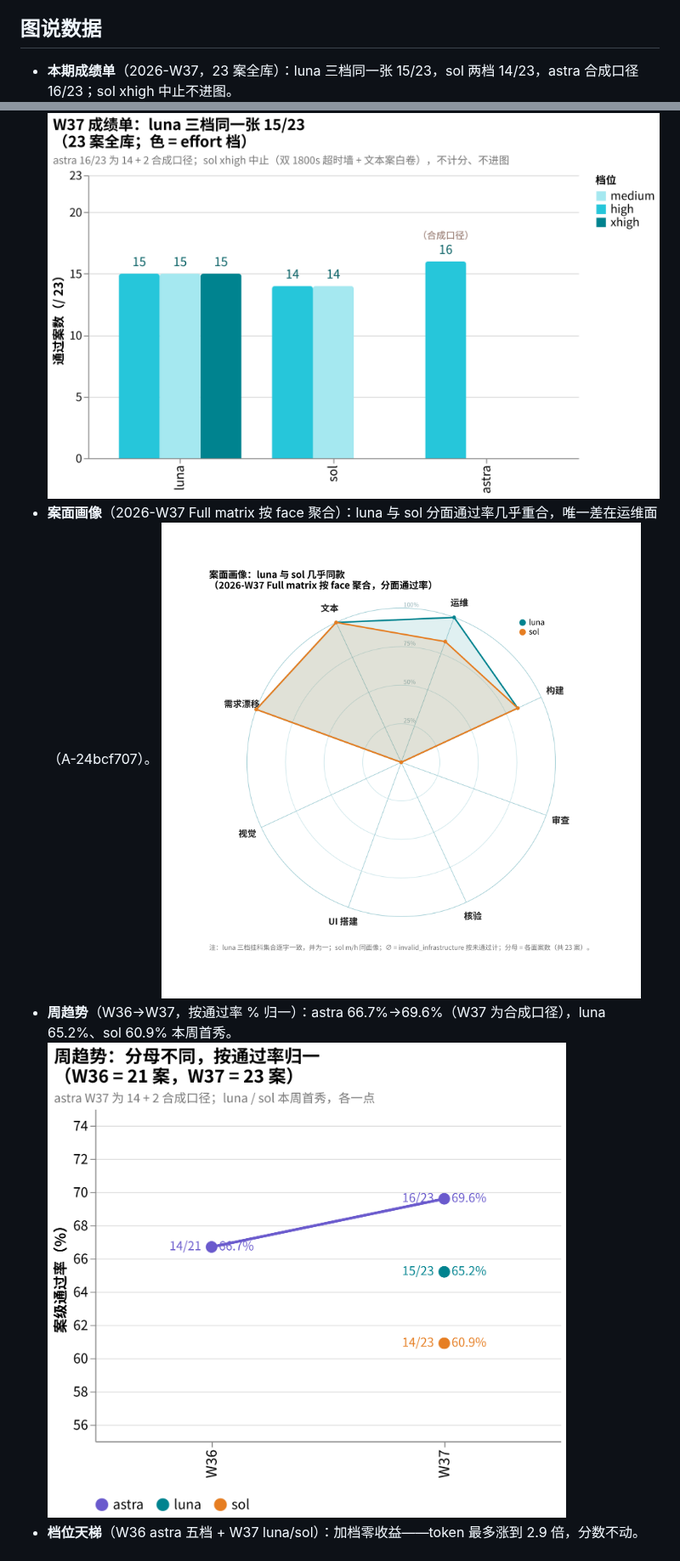
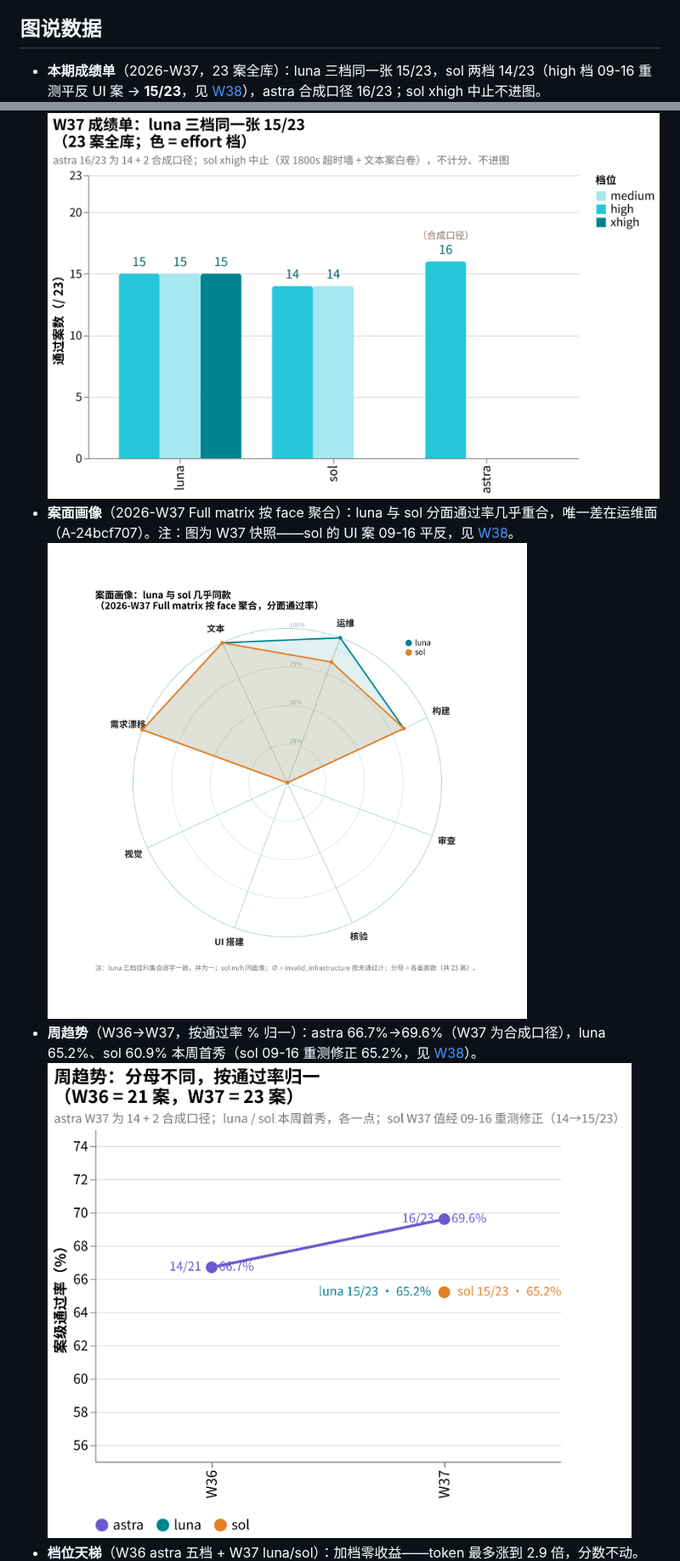
Before and after one commit to getaskclaw/amber-gpt, a Markdown page: README.md, 2 parts joined by grey strips. Shown at 85% size. Drawn GitHub-style; pictures changed too: docs/images/weekly-trend-2026.png.

```diff
--- a/README.md
+++ b/README.md
@@ -25,11 +25,11 @@ English: [README.en.md](README.en.md)
 
 ## 图说数据
 
-- **本期成绩单**（2026-W37，23 案全库）：luna 三档同一张 15/23，sol 两档 14/23，astra 合成口径 16/23；sol xhigh 中止不进图。
+- **本期成绩单**（2026-W37，23 案全库）：luna 三档同一张 15/23，sol 两档 14/23（high 档 09-16 重测平反 UI 案 → **15/23**，见 [W38](results/2026-W38.md)），astra 合成口径 16/23；sol xhigh 中止不进图。
   ![W37 成绩单：分组柱，色 = effort 档](docs/images/scorecard-2026-w37.png)
-- **案面画像**（2026-W37 Full matrix 按 face 聚合）：luna 与 sol 分面通过率几乎重合，唯一差在运维面（A-24bcf707）。
+- **案面画像**（2026-W37 Full matrix 按 face 聚合）：luna 与 sol 分面通过率几乎重合，唯一差在运维面（A-24bcf707）。注：图为 W37 快照——sol 的 UI 案 09-16 平反，见 [W38](results/2026-W38.md)。
   ![案面画像：luna vs sol 雷达](docs/images/face-profile-2026-w37.png)
-- **周趋势**（W36→W37，按通过率 % 归一）：astra 66.7%→69.6%（W37 为合成口径），luna 65.2%、sol 60.9% 本周首秀。
+- **周趋势**（W36→W37，按通过率 % 归一）：astra 66.7%→69.6%（W37 为合成口径），luna 65.2%、sol 60.9% 本周首秀（sol 09-16 重测修正 65.2%，见 [W38](results/2026-W38.md)）。
   ![周趋势：案级通过率](docs/images/weekly-trend-2026.png)
 - **档位天梯**（W36 astra 五档 + W37 luna/sol）：加档零收益——token 最多涨到 2.9 倍，分数不动。
   ![档位天梯：effort × 通过率，点标 = 输出 token](docs/images/effort-ladder-2026.png)
```
Also changed, not shown: other parts of README.md (+2 -1 lines), README.en.md (+5 -4 lines), results/2026-W37.md (+13 -1 lines), results/2026-W38.md (added, +72 -0 lines), docs/images/effort-ladder-2026.en.png, docs/images/effort-ladder-2026.png, docs/images/weekly-trend-2026.en.png, 4 other files.
